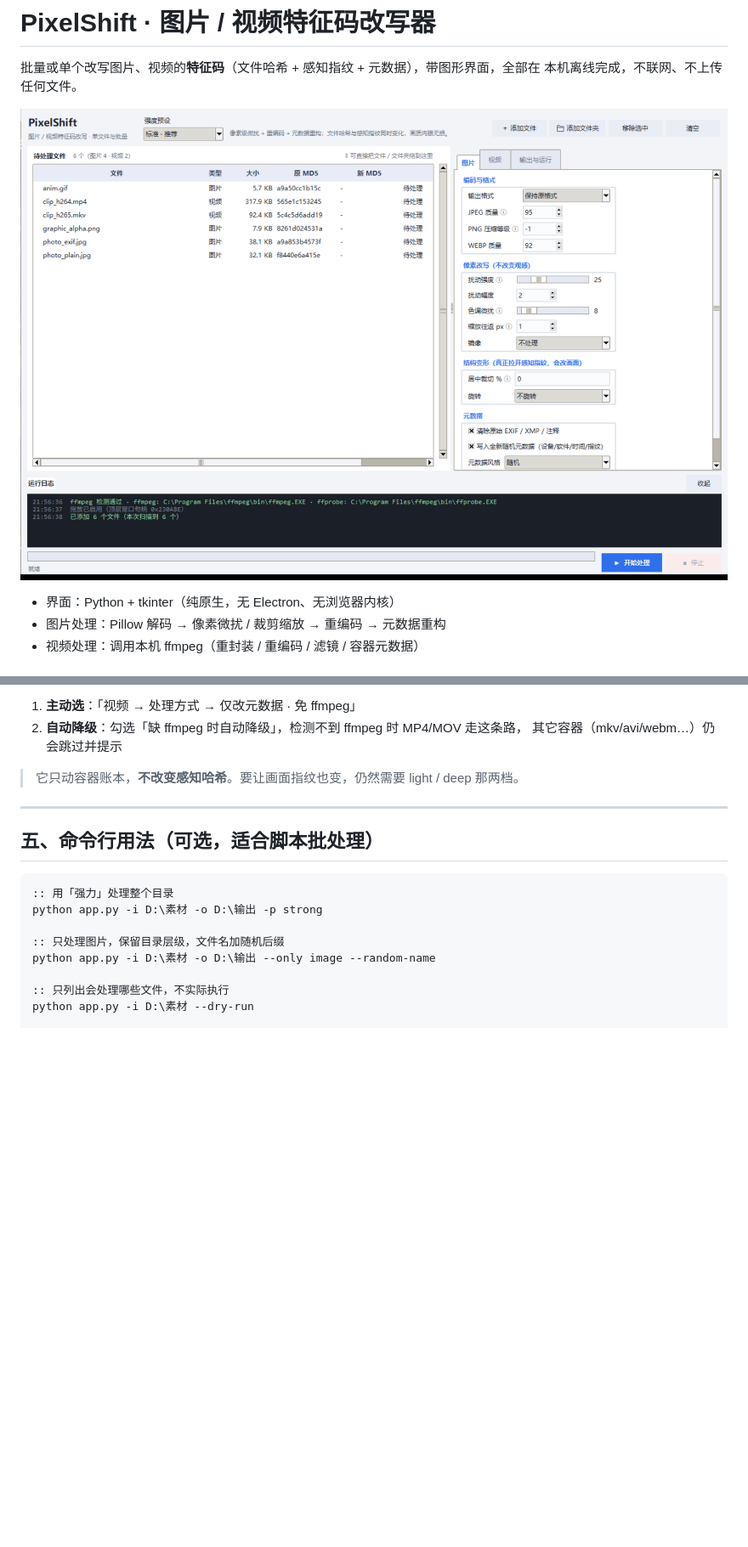
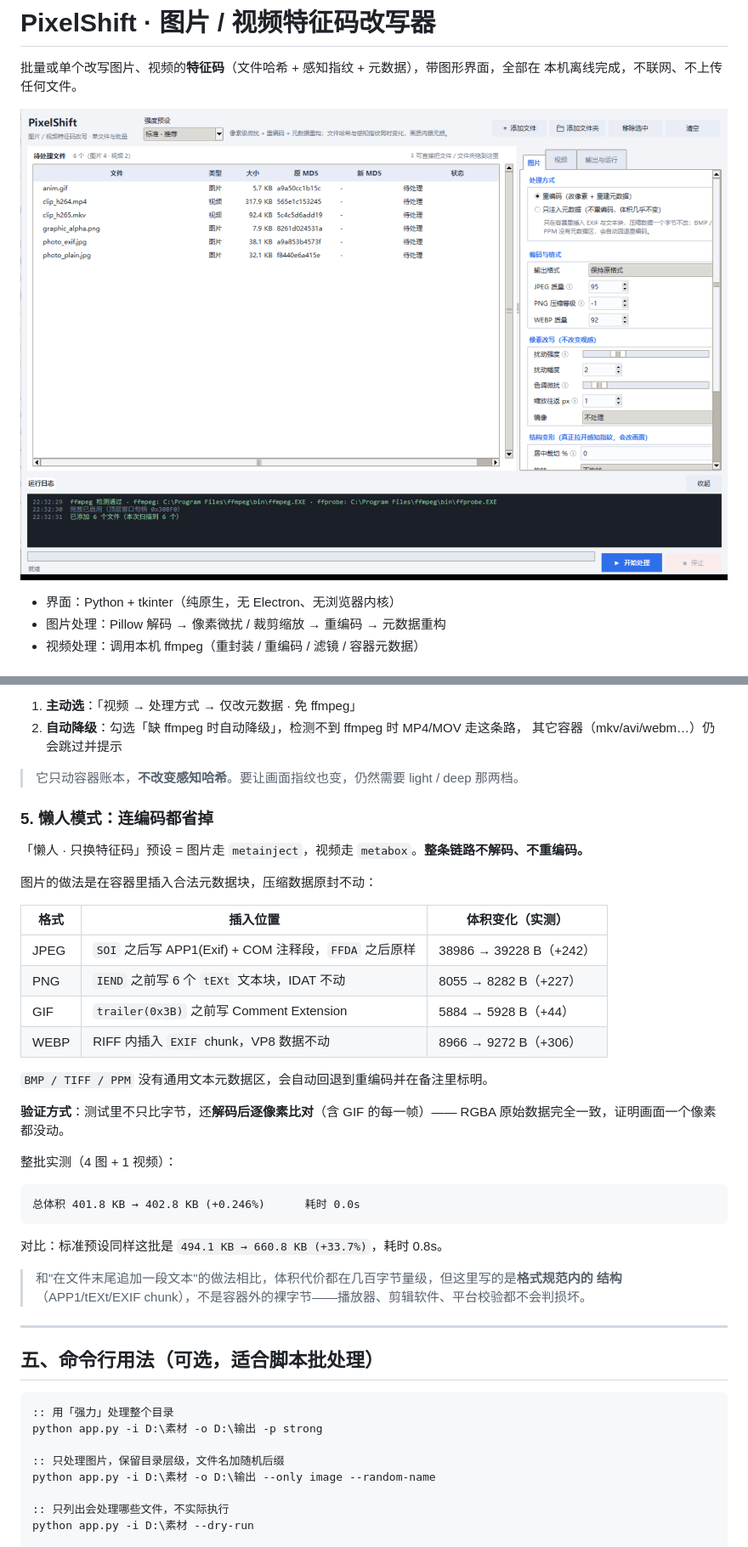
Before and after one commit to kandsome1/PixelShift, a Markdown page: README.md, 2 parts joined by grey strips. Shown at 85% size. Drawn GitHub-style; pictures changed too: docs/screenshot.png; blank space fills up the shorter version.

````diff
--- a/README.md
+++ b/README.md
@@ -144,6 +144,36 @@ moov
    其它容器（mkv/avi/webm…）仍会跳过并提示
 
 > 它只动容器账本，**不改变感知哈希**。要让画面指纹也变，仍然需要 light / deep 那两档。
+
+### 5. 懒人模式：连编码都省掉
+
+「懒人 · 只换特征码」预设 = 图片走 `metainject`，视频走 `metabox`。**整条链路不解码、不重编码。**
+
+图片的做法是在容器里插入合法元数据块，压缩数据原封不动：
+
+| 格式 | 插入位置 | 体积变化（实测） |
+|---|---|---|
+| JPEG | `SOI` 之后写 APP1(Exif) + COM 注释段，`FFDA` 之后原样 | 38986 → 39228 B（+242） |
+| PNG | `IEND` 之前写 6 个 `tEXt` 文本块，IDAT 不动 | 8055 → 8282 B（+227） |
+| GIF | `trailer(0x3B)` 之前写 Comment Extension | 5884 → 5928 B（+44） |
+| WEBP | RIFF 内插入 `EXIF` chunk，VP8 数据不动 | 8966 → 9272 B（+306） |
+
+`BMP / TIFF / PPM` 没有通用文本元数据区，会自动回退到重编码并在备注里标明。
+
+**验证方式**：测试里不只比字节，还**解码后逐像素比对**（含 GIF 的每一帧）——
+RGBA 原始数据完全一致，证明画面一个像素都没动。
+
+整批实测（4 图 + 1 视频）：
+
+```
+总体积 401.8 KB → 402.8 KB (+0.246%)      耗时 0.0s
+```
+
+对比：标准预设同样这批是 `494.1 KB → 660.8 KB (+33.7%)`，耗时 0.8s。
+
+> 和"在文件末尾追加一段文本"的做法相比，体积代价都在几百字节量级，但这里写的是**格式规范内的
+> 结构**（APP1/tEXt/EXIF chunk），不是容器外的裸字节——播放器、剪辑软件、平台校验都不会判损坏。
+
 
 ---
 
````
Also changed, not shown: other parts of README.md (+8 -5 lines), docs/screenshot_video.png, 6 other files.
